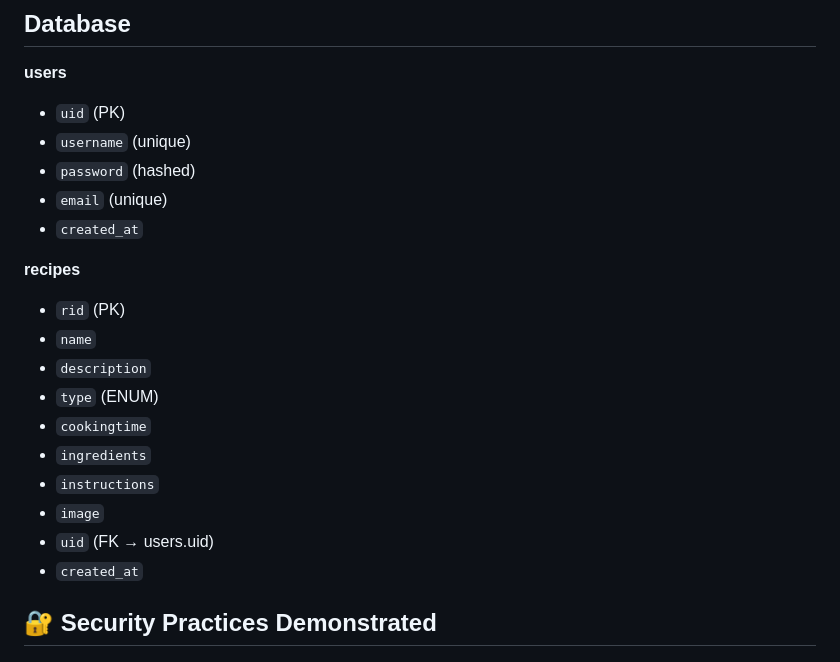
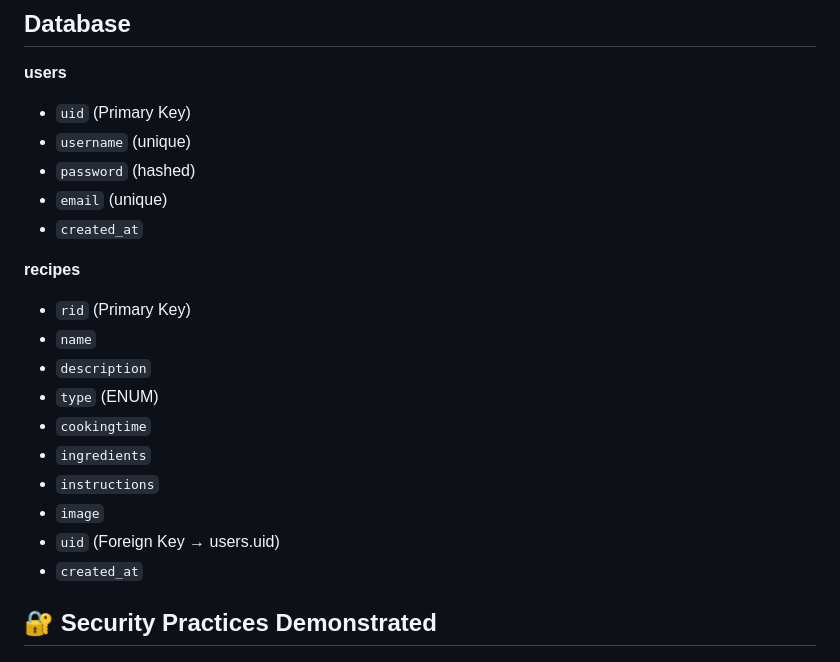
Before and after one commit to MKhan2403/Virtual-Kitchen, a Markdown page: README.md, the part around the change. GitHub-like rendering.

```diff
--- a/README.md
+++ b/README.md
@@ -16,14 +16,14 @@ It allows food enthusiasts to explore, share, and manage recipes — while demon
 
 ## Database
 **users**
-- `uid` (PK)
+- `uid` (Primary Key)
 - `username` (unique)
 - `password` (hashed)
 - `email` (unique)
 - `created_at`
 
 **recipes**
-- `rid` (PK)
+- `rid` (Primary Key)
 - `name`
 - `description`
 - `type` (ENUM)
@@ -31,7 +31,7 @@ It allows food enthusiasts to explore, share, and manage recipes — while demon
 - `ingredients`
 - `instructions`
 - `image`
-- `uid` (FK → users.uid)
+- `uid` (Foreign Key → users.uid)
 - `created_at`
 
 ## 🔐 Security Practices Demonstrated
```
